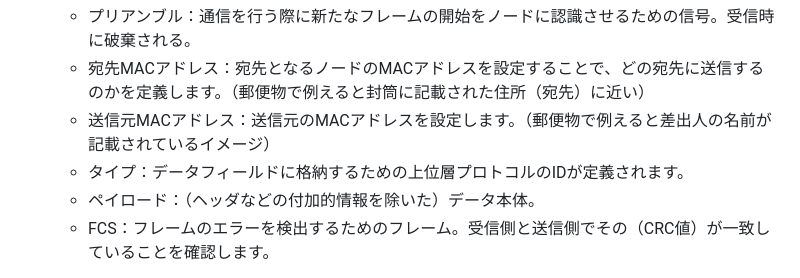
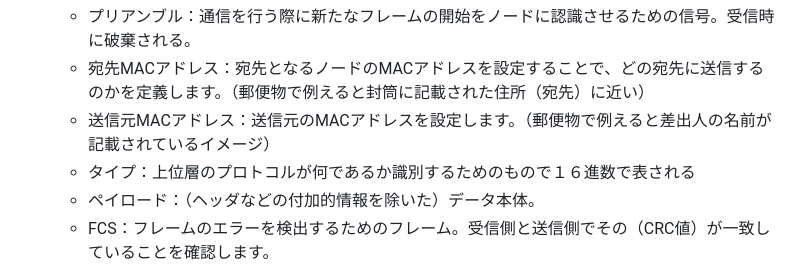
Before and after one commit to anthea-inc/miina-kai-training, a Markdown page: training9/README.md, the part around the change. GitHub-like rendering.

Commit message:
レビュー後訂正

```diff
--- a/training9/README.md
+++ b/training9/README.md
@@ -45,7 +45,7 @@
     - プリアンブル：通信を行う際に新たなフレームの開始をノードに認識させるための信号。受信時に破棄される。
     - 宛先MACアドレス：宛先となるノードのMACアドレスを設定することで、どの宛先に送信するのかを定義します。（郵便物で例えると封筒に記載された住所（宛先）に近い）
     - 送信元MACアドレス：送信元のMACアドレスを設定します。（郵便物で例えると差出人の名前が記載されているイメージ）
-    - タイプ：データフィールドに格納するための上位層プロトコルのIDが定義されます。
+    - タイプ：上位層のプロトコルが何であるか識別するためのもので１６進数で表される
     - ペイロード：（ヘッダなどの付加的情報を除いた）データ本体。
     - FCS：フレームのエラーを検出するためのフレーム。受信側と送信側でその（CRC値）が一致していることを確認します。
 
```
